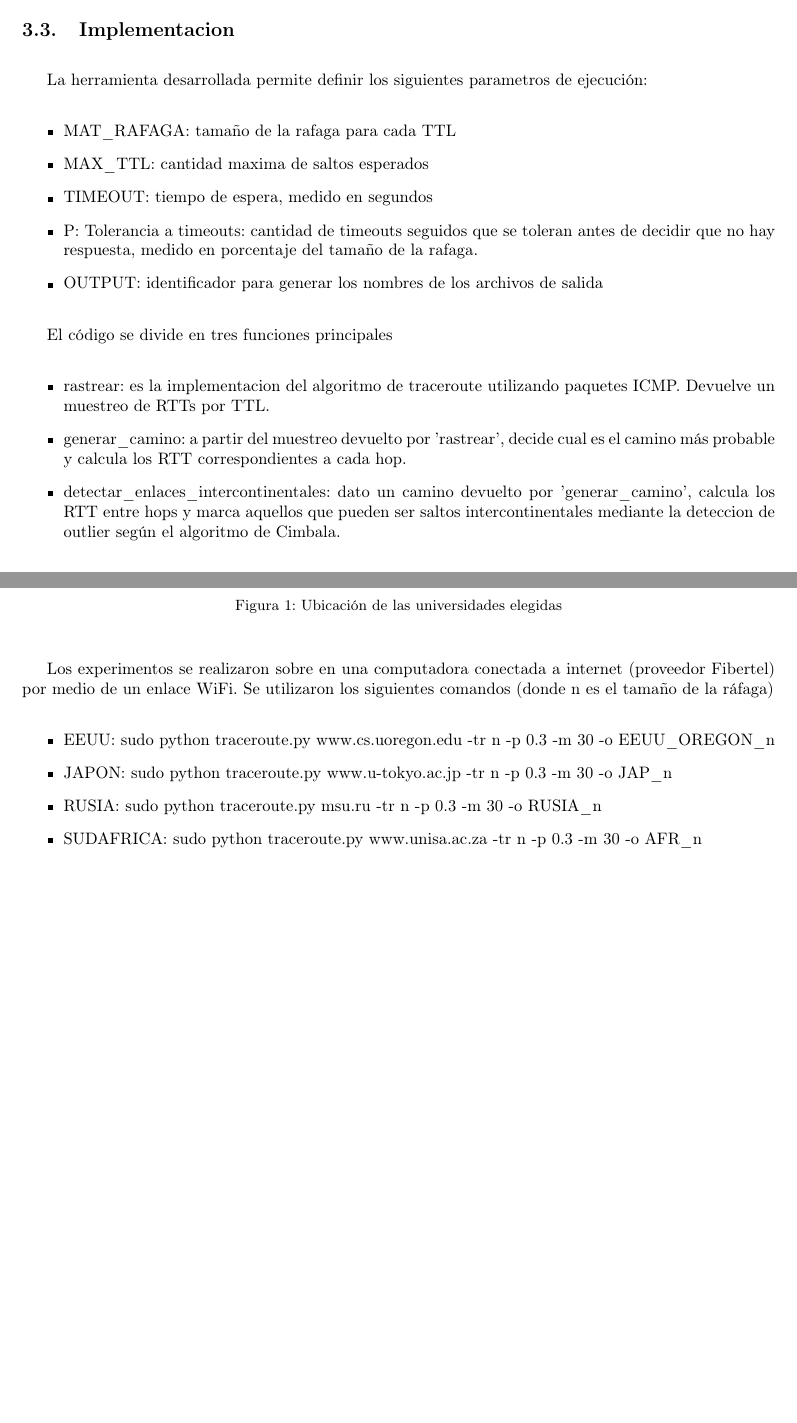
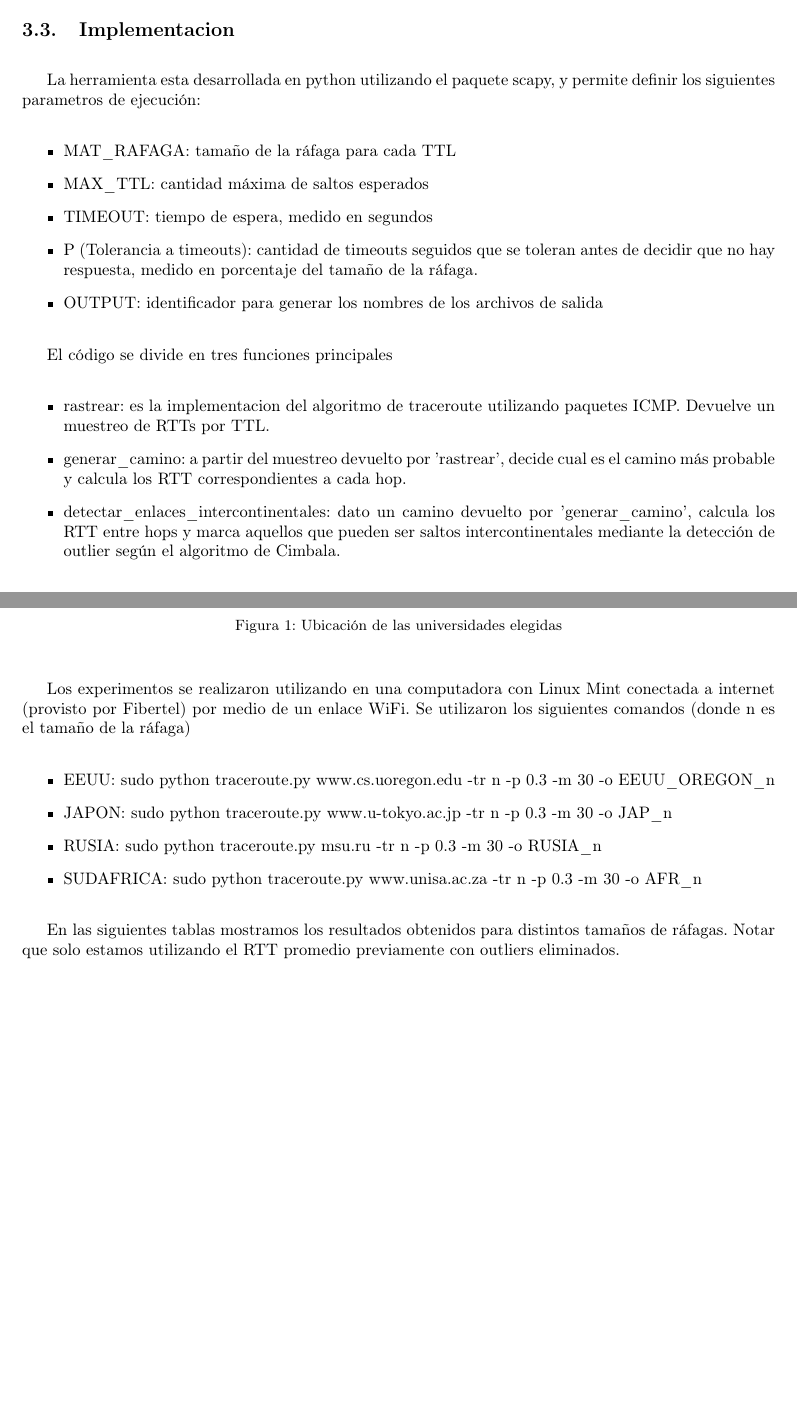
Before and after one commit to ltdicai/tdc-tp2, a LaTeX document (tdc-tp2-informe/tdc-tp2-informe.tex, which reads tdc-tp2-informe/desarrollo.tex): two parts of pages 6 and 7 of 15 before the commit and two parts of pages 6 and 7 of 14 after it, joined at a grey line, cut so that both start at the same text, the shorter picture padded with empty space. Compiled offline with pdfLaTeX.

Commit message:
trabajando en el desarrollo

```diff
--- a/tdc-tp2-informe/desarrollo.tex
+++ b/tdc-tp2-informe/desarrollo.tex
@@ -25,12 +25,12 @@ Resulta importante  considerar la posibilidad de que algunos hops no tengan defi
 
 \subsection{Implementacion}
 
-La herramienta desarrollada permite definir los siguientes parametros de ejecución:
+La herramienta esta desarrollada en python utilizando el paquete scapy, y permite definir los siguientes parametros de ejecución:
 \begin{itemize}
-	\item{MAT\_RAFAGA: tamaño de la rafaga para cada TTL}
-	\item{MAX\_TTL: cantidad maxima de saltos esperados}
+	\item{MAT\_RAFAGA: tamaño de la ráfaga para cada TTL}
+	\item{MAX\_TTL: cantidad máxima de saltos esperados}
 	\item{TIMEOUT: tiempo de espera, medido en segundos }
-	\item{P: Tolerancia a timeouts: cantidad de timeouts seguidos que se toleran antes de decidir que no hay respuesta, medido en porcentaje del tamaño de la rafaga.}
+	\item{P (Tolerancia a timeouts): cantidad de timeouts seguidos que se toleran antes de decidir que no hay respuesta, medido en porcentaje del tamaño de la ráfaga.}
 	\item{OUTPUT: identificador para generar los nombres de los archivos de salida}
 \end{itemize}
 
@@ -68,7 +68,7 @@ Las destinos elegidos fueron:
 \end{figure}
 
 
-Los experimentos se realizaron sobre en una computadora conectada a internet (proveedor Fibertel) por medio de un enlace WiFi. Se utilizaron los siguientes comandos (donde n es el tamaño de la ráfaga)
+Los experimentos se realizaron utilizando en una computadora con Linux Mint conectada a internet (provisto por Fibertel) por medio de un enlace WiFi. Se utilizaron los siguientes comandos (donde n es el tamaño de la ráfaga)
 \begin{itemize}
   \item EEUU:      sudo python traceroute.py www.cs.uoregon.edu -tr n -p 0.3 -m 30 -o EEUU\_OREGON\_n
   \item JAPON:     sudo python traceroute.py www.u-tokyo.ac.jp  -tr n -p 0.3 -m 30 -o JAP\_n
@@ -76,3 +76,4 @@ Los experimentos se realizaron sobre en una computadora conectada a internet (pr
   \item SUDAFRICA: sudo python traceroute.py www.unisa.ac.za    -tr n -p 0.3 -m 30 -o AFR\_n
 \end{itemize}
 
+En las siguientes tablas mostramos los resultados obtenidos para distintos tamaños de ráfagas. Notar que solo estamos utilizando el RTT promedio previamente con outliers eliminados.
```
Also changed, not shown: tdc-tp2-informe/introduccion.tex (+0 -1 lines), tdc-tp2-informe/desarrollo.tex (79 more changed lines).
